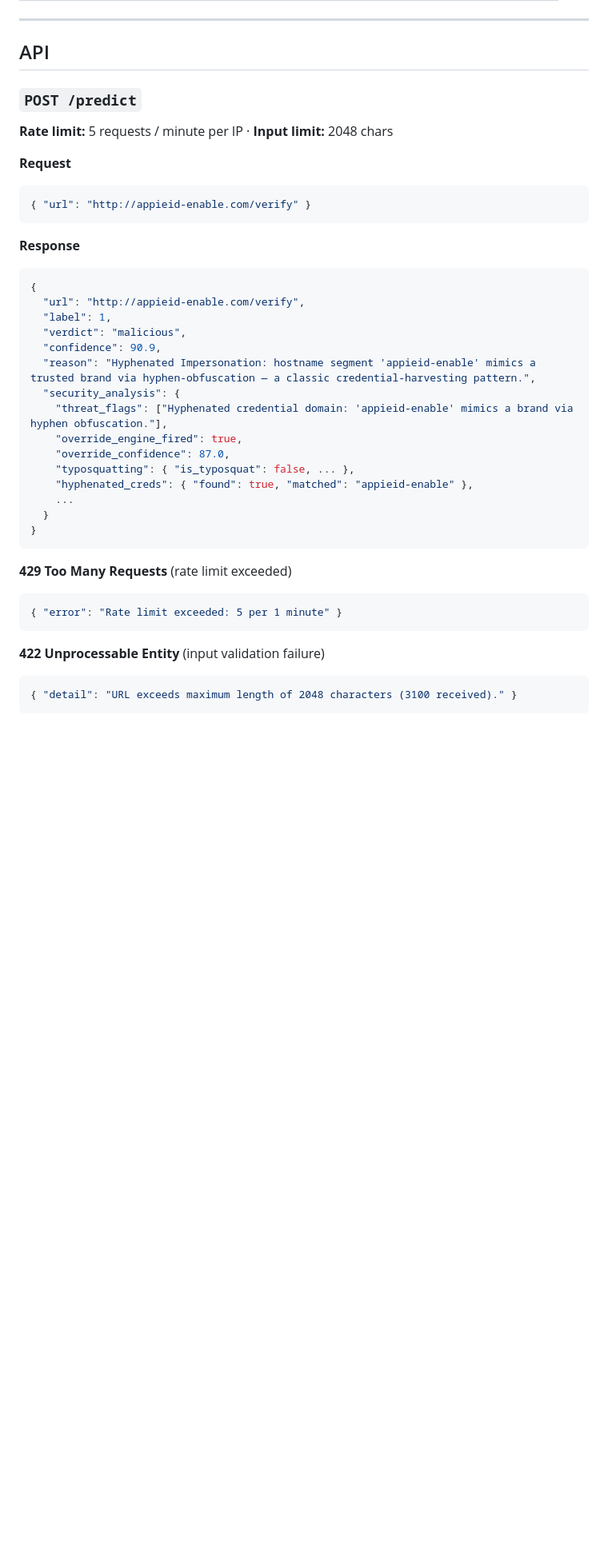
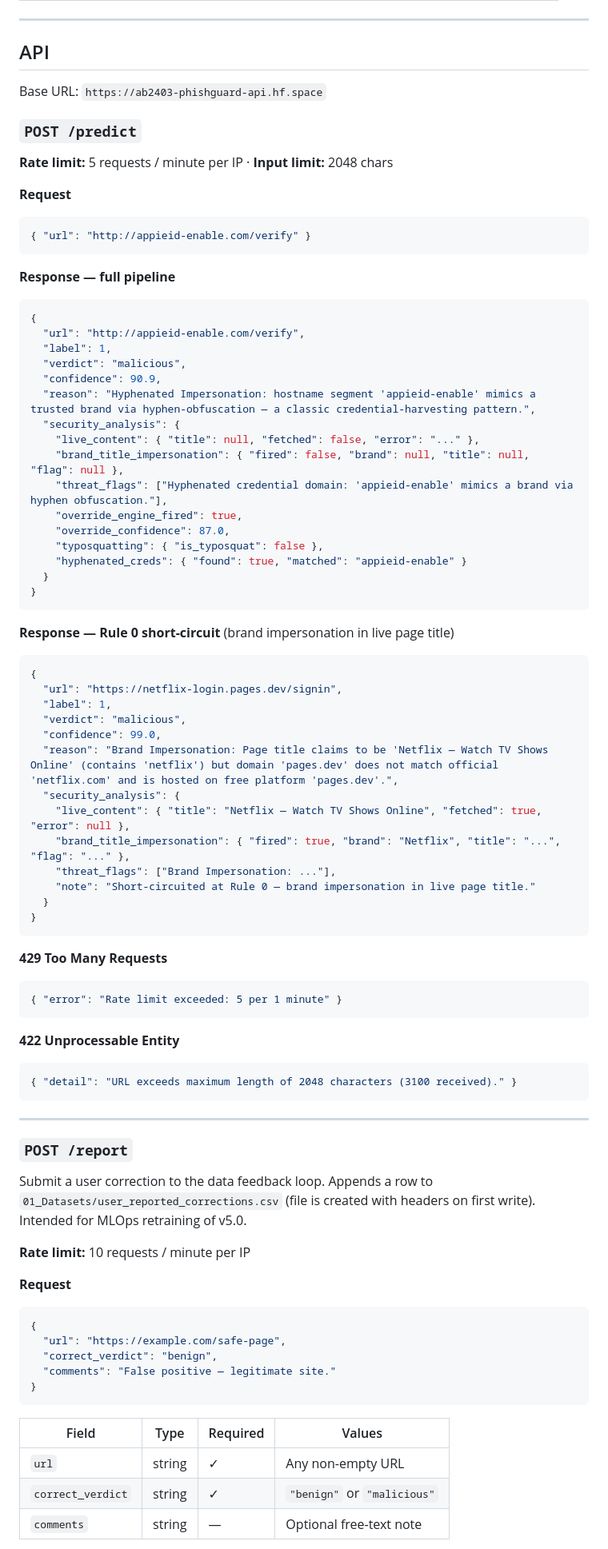
Before and after one commit to ANKITB032/Phishing_Detection_MVP, a Markdown page: README.md, the part around one of its changes. Shown at 80% size. Rendered like a GitHub page; blank space fills up the shorter version.

````diff
--- a/README.md
+++ b/README.md
@@ -92,6 +100,8 @@ URL Input
 
 ## API
 
+Base URL: `https://ab2403-phishguard-api.hf.space`
+
 ### `POST /predict`
 
 **Rate limit:** 5 requests / minute per IP · **Input limit:** 2048 chars
@@ -101,7 +111,7 @@ URL Input
 { "url": "http://appieid-enable.com/verify" }
 ```
 
-**Response**
+**Response — full pipeline**
 ```json
 {
   "url": "http://appieid-enable.com/verify",
@@ -110,22 +120,64 @@ URL Input
   "confidence": 90.9,
   "reason": "Hyphenated Impersonation: hostname segment 'appieid-enable' mimics a trusted brand via hyphen-obfuscation — a classic credential-harvesting pattern.",
   "security_analysis": {
+    "live_content": { "title": null, "fetched": false, "error": "..." },
+    "brand_title_impersonation": { "fired": false, "brand": null, "title": null, "flag": null },
     "threat_flags": ["Hyphenated credential domain: 'appieid-enable' mimics a brand via hyphen obfuscation."],
     "override_engine_fired": true,
     "override_confidence": 87.0,
-    "typosquatting": { "is_typosquat": false, ... },
-    "hyphenated_creds": { "found": true, "matched": "appieid-enable" },
-    ...
+    "typosquatting": { "is_typosquat": false },
+    "hyphenated_creds": { "found": true, "matched": "appieid-enable" }
   }
 }
 ```
 
-**429 Too Many Requests** (rate limit exceeded)
+**Response — Rule 0 short-circuit** (brand impersonation in live page title)
+```json
+{
+  "url": "https://netflix-login.pages.dev/signin",
+  "label": 1,
+  "verdict": "malicious",
+  "confidence": 99.0,
+  "reason": "Brand Impersonation: Page title claims to be 'Netflix — Watch TV Shows Online' (contains 'netflix') but domain 'pages.dev' does not match official 'netflix.com' and is hosted on free platform 'pages.dev'.",
+  "security_analysis": {
+    "live_content": { "title": "Netflix — Watch TV Shows Online", "fetched": true, "error": null },
+    "brand_title_impersonation": { "fired": true, "brand": "Netflix", "title": "...", "flag": "..." },
+    "threat_flags": ["Brand Impersonation: ..."],
+    "note": "Short-circuited at Rule 0 — brand impersonation in live page title."
+  }
+}
+```
+
+**429 Too Many Requests**
 ```json
 { "error": "Rate limit exceeded: 5 per 1 minute" }
 ```
 
-**422 Unprocessable Entity** (input validation failure)
+**422 Unprocessable Entity**
 ```json
 { "detail": "URL exceeds maximum length of 2048 characters (3100 received)." }
 ```
+
+---
+
+### `POST /report`
+
+Submit a user correction to the data feedback loop. Appends a row to `01_Datasets/user_reported_corrections.csv` (file is created with headers on first write). Intended for MLOps retraining of v5.0.
+
+**Rate limit:** 10 requests / minute per IP
+
+**Request**
+```json
+{
+  "url": "https://example.com/safe-page",
+  "correct_verdict": "benign",
+  "comments": "False positive — legitimate site."
+}
+```
+
+| Field | Type | Required | Values |
+|---|---|---|---|
+| `url` | string | ✓ | Any non-empty URL |
+| `correct_verdict` | string | ✓ | `"benign"` or `"malicious"` |
+| `comments` | string | — | Optional free-text note |
+
````
Also changed, not shown: other parts of README.md (+56 -17 lines).
